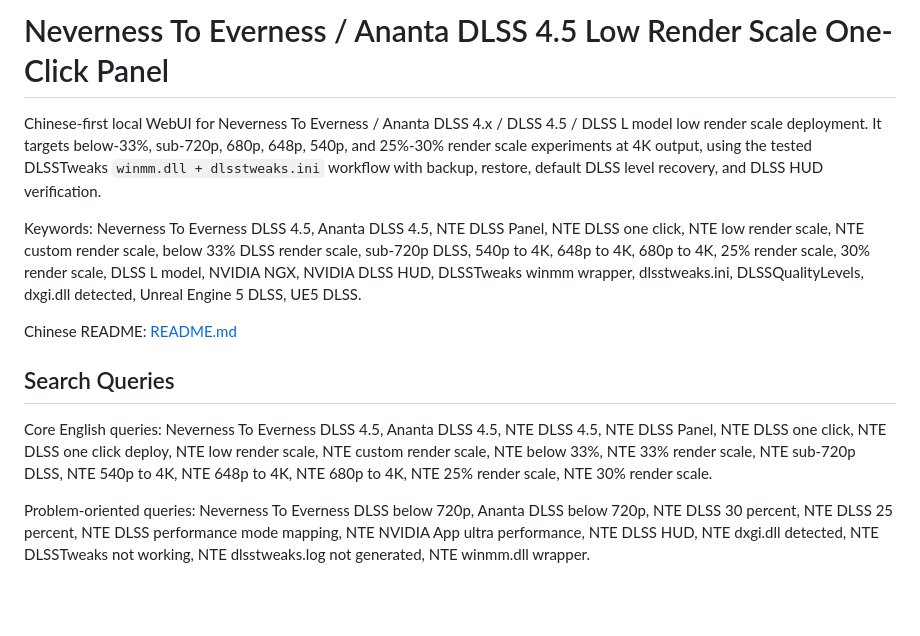
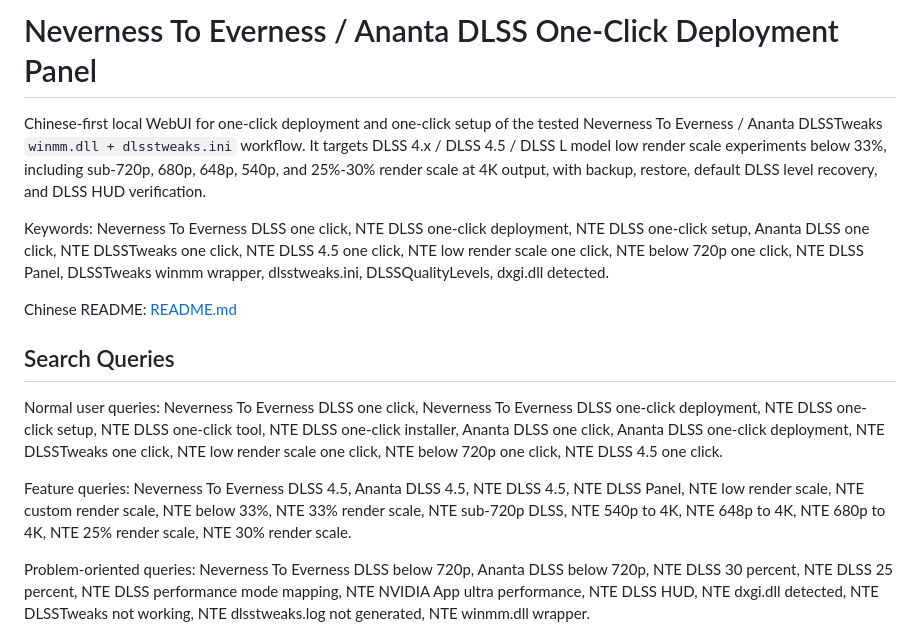
Before and after one commit to llg1634/nte-dlss-panel, a Markdown page: README.en.md, the part around the change. Rendered like a GitHub page; blank space fills up the shorter version.

```diff
--- a/README.en.md
+++ b/README.en.md
@@ -1,14 +1,16 @@
-# Neverness To Everness / Ananta DLSS 4.5 Low Render Scale One-Click Panel
+# Neverness To Everness / Ananta DLSS One-Click Deployment Panel
 
-Chinese-first local WebUI for Neverness To Everness / Ananta DLSS 4.x / DLSS 4.5 / DLSS L model low render scale deployment. It targets below-33%, sub-720p, 680p, 648p, 540p, and 25%-30% render scale experiments at 4K output, using the tested DLSSTweaks `winmm.dll + dlsstweaks.ini` workflow with backup, restore, default DLSS level recovery, and DLSS HUD verification.
+Chinese-first local WebUI for one-click deployment and one-click setup of the tested Neverness To Everness / Ananta DLSSTweaks `winmm.dll + dlsstweaks.ini` workflow. It targets DLSS 4.x / DLSS 4.5 / DLSS L model low render scale experiments below 33%, including sub-720p, 680p, 648p, 540p, and 25%-30% render scale at 4K output, with backup, restore, default DLSS level recovery, and DLSS HUD verification.
 
-Keywords: Neverness To Everness DLSS 4.5, Ananta DLSS 4.5, NTE DLSS Panel, NTE DLSS one click, NTE low render scale, NTE custom render scale, below 33% DLSS render scale, sub-720p DLSS, 540p to 4K, 648p to 4K, 680p to 4K, 25% render scale, 30% render scale, DLSS L model, NVIDIA NGX, NVIDIA DLSS HUD, DLSSTweaks winmm wrapper, dlsstweaks.ini, DLSSQualityLevels, dxgi.dll detected, Unreal Engine 5 DLSS, UE5 DLSS.
+Keywords: Neverness To Everness DLSS one click, NTE DLSS one-click deployment, NTE DLSS one-click setup, Ananta DLSS one click, NTE DLSSTweaks one click, NTE DLSS 4.5 one click, NTE low render scale one click, NTE below 720p one click, NTE DLSS Panel, DLSSTweaks winmm wrapper, dlsstweaks.ini, DLSSQualityLevels, dxgi.dll detected.
 
 Chinese README: [README.md](README.md)
 
 ## Search Queries
 
-Core English queries: Neverness To Everness DLSS 4.5, Ananta DLSS 4.5, NTE DLSS 4.5, NTE DLSS Panel, NTE DLSS one click, NTE DLSS one click deploy, NTE low render scale, NTE custom render scale, NTE below 33%, NTE 33% render scale, NTE sub-720p DLSS, NTE 540p to 4K, NTE 648p to 4K, NTE 680p to 4K, NTE 25% render scale, NTE 30% render scale.
+Normal user queries: Neverness To Everness DLSS one click, Neverness To Everness DLSS one-click deployment, NTE DLSS one-click setup, NTE DLSS one-click tool, NTE DLSS one-click installer, Ananta DLSS one click, Ananta DLSS one-click deployment, NTE DLSSTweaks one click, NTE low render scale one click, NTE below 720p one click, NTE DLSS 4.5 one click.
+
+Feature queries: Neverness To Everness DLSS 4.5, Ananta DLSS 4.5, NTE DLSS 4.5, NTE DLSS Panel, NTE low render scale, NTE custom render scale, NTE below 33%, NTE 33% render scale, NTE sub-720p DLSS, NTE 540p to 4K, NTE 648p to 4K, NTE 680p to 4K, NTE 25% render scale, NTE 30% render scale.
 
 Problem-oriented queries: Neverness To Everness DLSS below 720p, Ananta DLSS below 720p, NTE DLSS 30 percent, NTE DLSS 25 percent, NTE DLSS performance mode mapping, NTE NVIDIA App ultra performance, NTE DLSS HUD, NTE dxgi.dll detected, NTE DLSSTweaks not working, NTE dlsstweaks.log not generated, NTE winmm.dll wrapper.
 
```
Also changed, not shown: README.md (+8 -6 lines).
